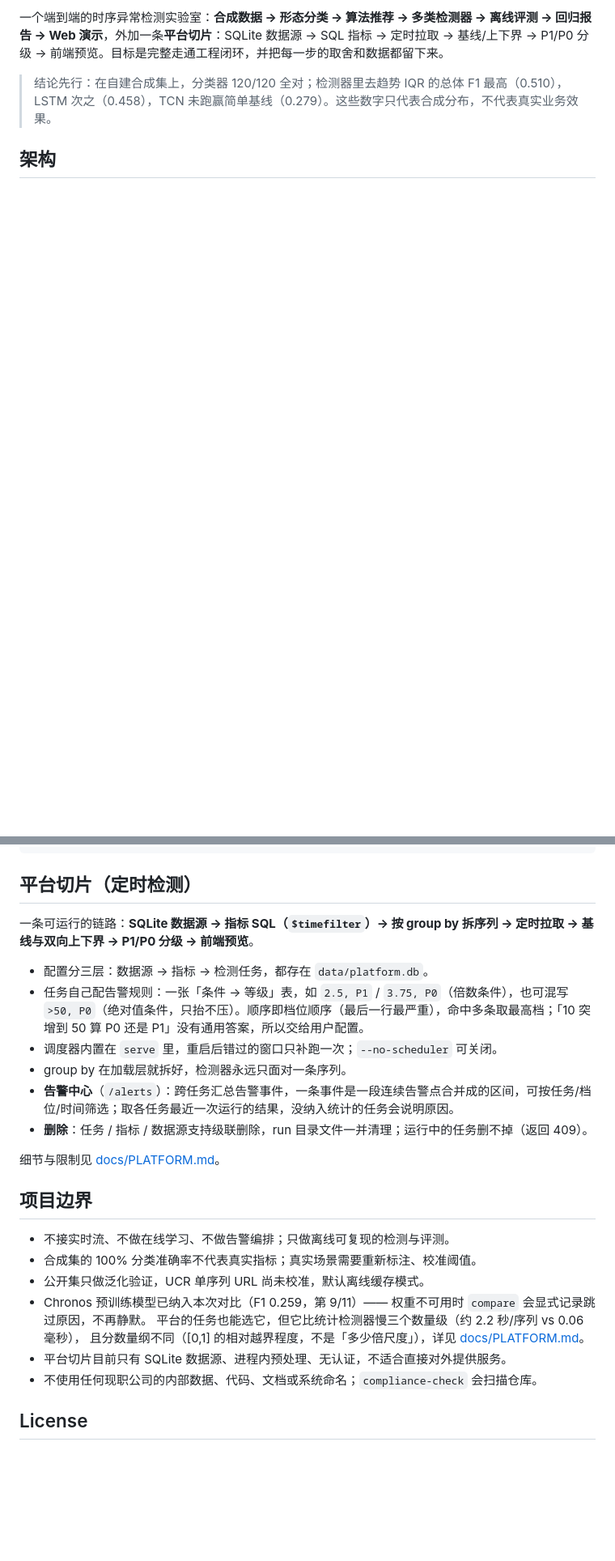
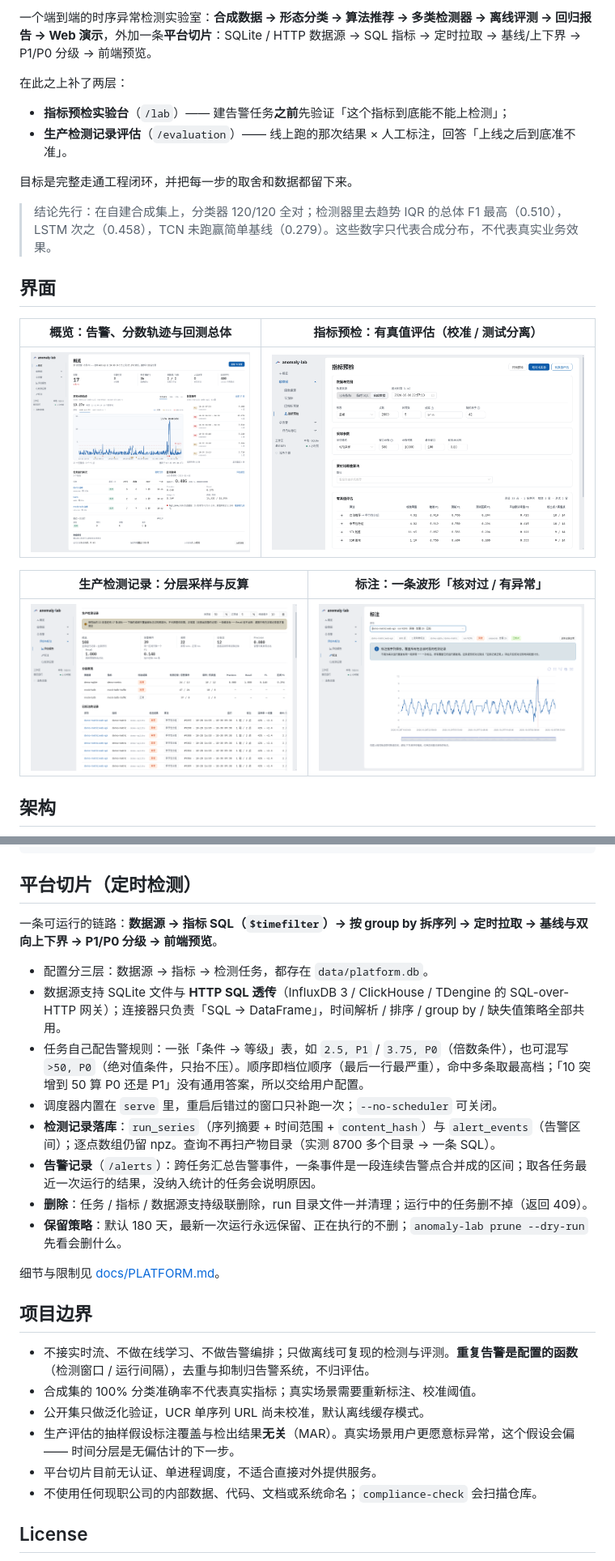
Before and after one commit to RiverWind1024/anomaly-lab, a Markdown page: README.md, 2 parts joined by grey strips. Shown at 81% size. Drawn GitHub-style; pictures changed too: docs/images/annotate-reviewed.png (added), docs/images/lab-truth-eval.png (added), docs/images/overview.png (added); blank space fills up the shorter version.

```diff
--- a/README.md
+++ b/README.md
@@ -6,7 +7,24 @@
 
-一个端到端的时序异常检测实验室：**合成数据 → 形态分类 → 算法推荐 → 多类检测器 → 离线评测 → 回归报告 → Web 演示**，外加一条**平台切片**：SQLite 数据源 → SQL 指标 → 定时拉取 → 基线/上下界 → P1/P0 分级 → 前端预览。目标是完整走通工程闭环，并把每一步的取舍和数据都留下来。
+一个端到端的时序异常检测实验室：**合成数据 → 形态分类 → 算法推荐 → 多类检测器 → 离线评测 → 回归报告 → Web 演示**，外加一条**平台切片**：SQLite / HTTP 数据源 → SQL 指标 → 定时拉取 → 基线/上下界 → P1/P0 分级 → 前端预览。
+
+在此之上补了两层：
+
+- **指标预检实验台**（`/lab`）—— 建告警任务**之前**先验证「这个指标到底能不能上检测」；
+- **生产检测记录评估**（`/evaluation`）—— 线上跑的那次结果 × 人工标注，回答「上线之后到底准不准」。
+
+目标是完整走通工程闭环，并把每一步的取舍和数据都留下来。
 
 > 结论先行：在自建合成集上，分类器 120/120 全对；检测器里去趋势 IQR 的总体 F1 最高（0.510），LSTM 次之（0.458），TCN 未跑赢简单基线（0.279）。这些数字只代表合成分布，不代表真实业务效果。
+
+## 界面
+
+| 概览：告警、分数轨迹与回测总体 | 指标预检：有真值评估（校准 / 测试分离） |
+|---|---|
+| ![概览](docs/images/overview.png) | ![指标预检](docs/images/lab-truth-eval.png) |
+
+| 生产检测记录：分层采样与反算 | 标注：一条波形「核对过 / 有异常」 |
+|---|---|
+| ![生产评估](docs/images/production-eval.png) | ![标注](docs/images/annotate-reviewed.png) |
 
 ## 架构
 
@@ -201,26 +296,26 @@ print(diff_reports("reports/iteration/before/report.json",
 
 ## 平台切片（定时检测）
 
-一条可运行的链路：**SQLite 数据源 → 指标 SQL（`$timefilter`）→ 按 group by 拆序列 → 定时拉取 → 基线与双向上下界 → P1/P0 分级 → 前端预览**。
+一条可运行的链路：**数据源 → 指标 SQL（`$timefilter`）→ 按 group by 拆序列 → 定时拉取 → 基线与双向上下界 → P1/P0 分级 → 前端预览**。
 
 - 配置分三层：数据源 → 指标 → 检测任务，都存在 `data/platform.db`。
+- 数据源支持 SQLite 文件与 **HTTP SQL 透传**（InfluxDB 3 / ClickHouse / TDengine 的 SQL-over-HTTP 网关）；连接器只负责「SQL → DataFrame」，时间解析 / 排序 / group by / 缺失值策略全部共用。
 - 任务自己配告警规则：一张「条件 → 等级」表，如 `2.5, P1` / `3.75, P0`（倍数条件），也可混写 `>50, P0`（绝对值条件，只抬不压）。顺序即档位顺序（最后一行最严重），命中多条取最高档；「10 突增到 50 算 P0 还是 P1」没有通用答案，所以交给用户配置。
 - 调度器内置在 `serve` 里，重启后错过的窗口只补跑一次；`--no-scheduler` 可关闭。
-- group by 在加载层就拆好，检测器永远只面对一条序列。
-- **告警中心**（`/alerts`）：跨任务汇总告警事件，一条事件是一段连续告警点合并成的区间，可按任务/档位/时间筛选；取各任务最近一次运行的结果，没纳入统计的任务会说明原因。
+- **检测记录落库**：`run_series`（序列摘要 + 时间范围 + `content_hash`）与 `alert_events`（告警区间）；逐点数组仍留 npz。查询不再扫产物目录（实测 8700 多个目录 → 一条 SQL）。
+- **告警记录**（`/alerts`）：跨任务汇总告警事件，一条事件是一段连续告警点合并成的区间；取各任务最近一次运行的结果，没纳入统计的任务会说明原因。
 - **删除**：任务 / 指标 / 数据源支持级联删除，run 目录文件一并清理；运行中的任务删不掉（返回 409）。
+- **保留策略**：默认 180 天，最新一次运行永远保留、正在执行的不删；`anomaly-lab prune --dry-run` 先看会删什么。
 
 细节与限制见 [docs/PLATFORM.md](docs/PLATFORM.md)。
 
 ## 项目边界
 
-- 不接实时流、不做在线学习、不做告警编排；只做离线可复现的检测与评测。
+- 不接实时流、不做在线学习、不做告警编排；只做离线可复现的检测与评测。**重复告警是配置的函数**（检测窗口 / 运行间隔），去重与抑制归告警系统，不归评估。
 - 合成集的 100% 分类准确率不代表真实指标；真实场景需要重新标注、校准阈值。
 - 公开集只做泛化验证，UCR 单序列 URL 尚未校准，默认离线缓存模式。
-- Chronos 预训练模型已纳入本次对比（F1 0.259，第 9/11）—— 权重不可用时 `compare` 会显式记录跳过原因，不再静默。
-  平台的任务也能选它，但它比统计检测器慢三个数量级（约 2.2 秒/序列 vs 0.06 毫秒），
-  且分数量纲不同（[0,1] 的相对越界程度，不是「多少倍尺度」），详见 [docs/PLATFORM.md](docs/PLATFORM.md)。
-- 平台切片目前只有 SQLite 数据源、进程内预处理、无认证，不适合直接对外提供服务。
+- 生产评估的抽样假设标注覆盖与检出结果**无关**（MAR）。真实场景用户更愿意标异常，这个假设会偏 —— 时间分层是无偏估计的下一步。
+- 平台切片目前无认证、单进程调度，不适合直接对外提供服务。
 - 不使用任何现职公司的内部数据、代码、文档或系统命名；`compliance-check` 会扫描仓库。
 
 ## License
```
Also changed, not shown: other parts of README.md (+86 -8 lines).
